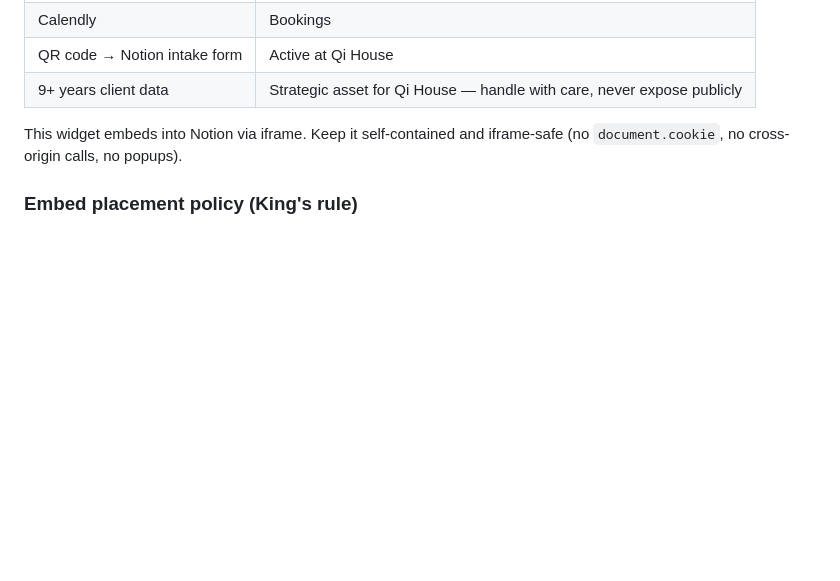
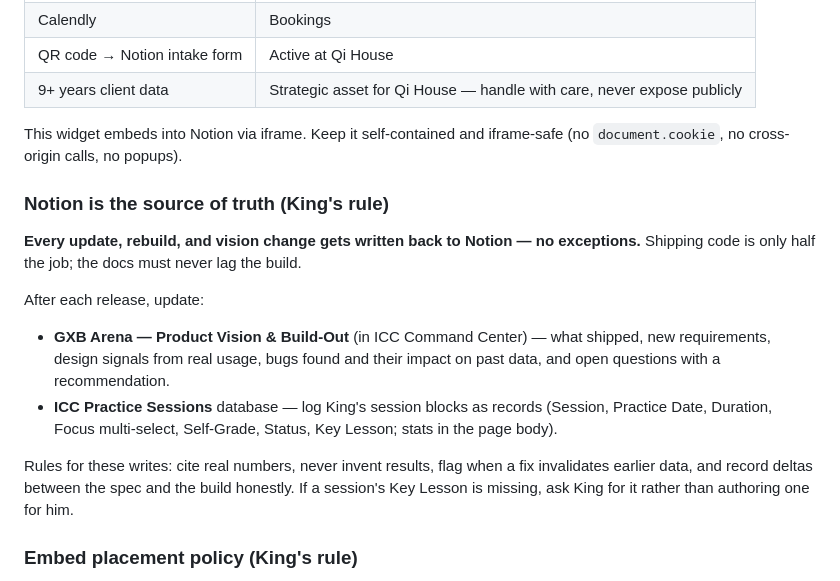
Before and after one commit to locandre30-ai/GXB-Wiget, a Markdown page: CLAUDE.md, the part around the change. GitHub-like rendering; blank space fills up the shorter version.

Commit message:
Document Notion-as-source-of-truth policy in CLAUDE.md
Every update, rebuild, and vision change gets written back to Notion: the
Arena vision doc for shipped work, new requirements, design signals, bugs
and their impact on past data, and open questions; the ICC Practice
Sessions database for session logs. Writes must cite real numbers, never
invent results, and flag when a fix invalidates earlier data.

Co-Authored-By: Claude Opus 5 <noreply@anthropic.com>
Claude-Session: https://claude.ai/code/session_01Kp95edzivLdmukqdqdtdR3

```diff
--- a/CLAUDE.md
+++ b/CLAUDE.md
@@ -140,6 +140,23 @@ Aesthetic: **grounded, elevated, intentional.** Never corporate-sterile. Never c
 
 This widget embeds into Notion via iframe. Keep it self-contained and iframe-safe (no `document.cookie`, no cross-origin calls, no popups).
 
+### Notion is the source of truth (King's rule)
+
+**Every update, rebuild, and vision change gets written back to Notion — no exceptions.**
+Shipping code is only half the job; the docs must never lag the build.
+
+After each release, update:
+- **GXB Arena — Product Vision & Build-Out** (in ICC Command Center) — what shipped,
+  new requirements, design signals from real usage, bugs found and their impact on
+  past data, and open questions with a recommendation.
+- **ICC Practice Sessions** database — log King's session blocks as records
+  (Session, Practice Date, Duration, Focus multi-select, Self-Grade, Status,
+  Key Lesson; stats in the page body).
+
+Rules for these writes: cite real numbers, never invent results, flag when a fix
+invalidates earlier data, and record deltas between the spec and the build honestly.
+If a session's Key Lesson is missing, ask King for it rather than authoring one for him.
+
 ### Embed placement policy (King's rule)
 
 **One widget, one home: the original embed slot on the 💎 GXB hub page in Notion.**
```
